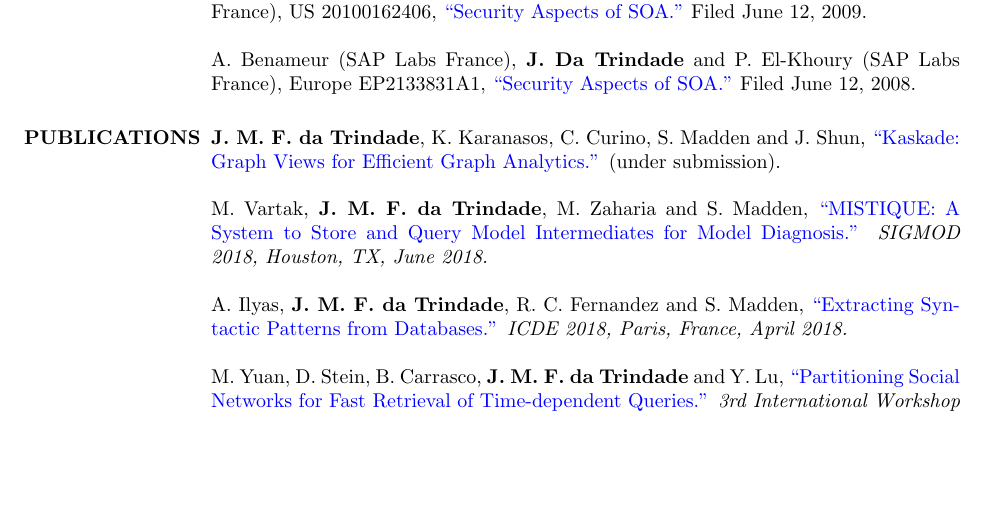
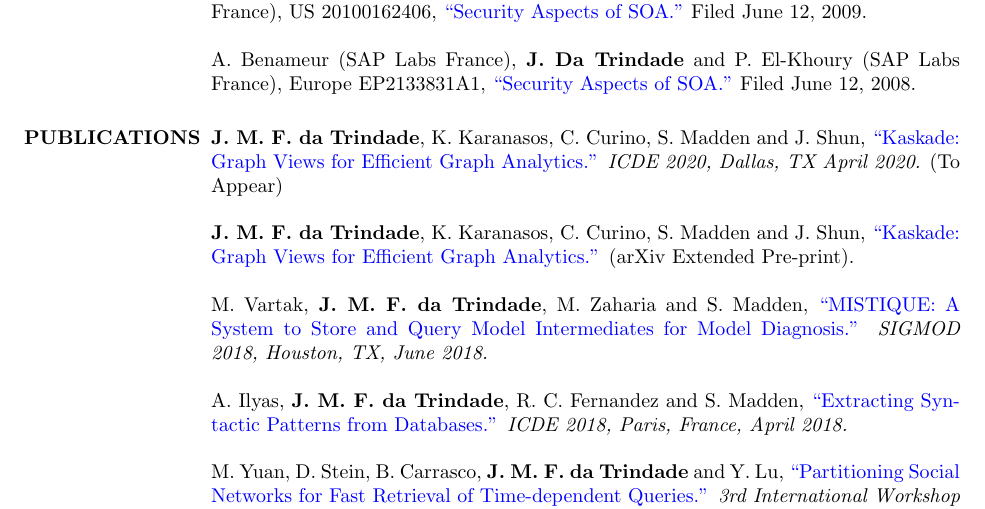
Before and after one commit to jmftrindade/jmftrindade.github.io, a LaTeX CV (cv/cv.tex): part of page 4 of 5, cut so that both start at the same text, the shorter picture padded with empty space. Compiled offline with pdfLaTeX.

Commit message:
add ICDE entry

```diff
--- a/cv/cv.tex
+++ b/cv/cv.tex
@@ -240,7 +240,9 @@ A. Benameur (SAP Labs France), \textbf{J. Da Trindade} and P. El-Khoury (SAP Lab
 A. Benameur (SAP Labs France), \textbf{J. Da Trindade} and P. El-Khoury (SAP Labs France), Europe EP2133831A1, \href{http://www.freepatentsonline.com/EP2133831B1.html}{``Security Aspects of SOA."}  Filed June 12, 2008.
 
 \section{PUBLICATIONS}
-\textbf{J. M. F. da Trindade}, K. Karanasos, C. Curino, S. Madden and J. Shun, \href{https://arxiv.org/abs/1906.05162}{``Kaskade: Graph Views for Efficient Graph Analytics.''} (under submission).
+\textbf{J. M. F. da Trindade}, K. Karanasos, C. Curino, S. Madden and J. Shun, \href{https://arxiv.org/abs/1906.05162}{``Kaskade: Graph Views for Efficient Graph Analytics.''} \textit{ICDE 2020, Dallas, TX April 2020.} (To Appear)
+
+\textbf{J. M. F. da Trindade}, K. Karanasos, C. Curino, S. Madden and J. Shun, \href{https://arxiv.org/abs/1906.05162}{``Kaskade: Graph Views for Efficient Graph Analytics.''} (arXiv Extended Pre-print).
 
 M. Vartak, \textbf{J. M. F. da Trindade}, M. Zaharia and S. Madden, \href{https://cs.stanford.edu/~matei/papers/2018/sigmod_mistique.pdf}{``MISTIQUE: A System to Store and Query Model Intermediates for Model Diagnosis.''} \textit{SIGMOD 2018, Houston, TX, June 2018.}
 
```
